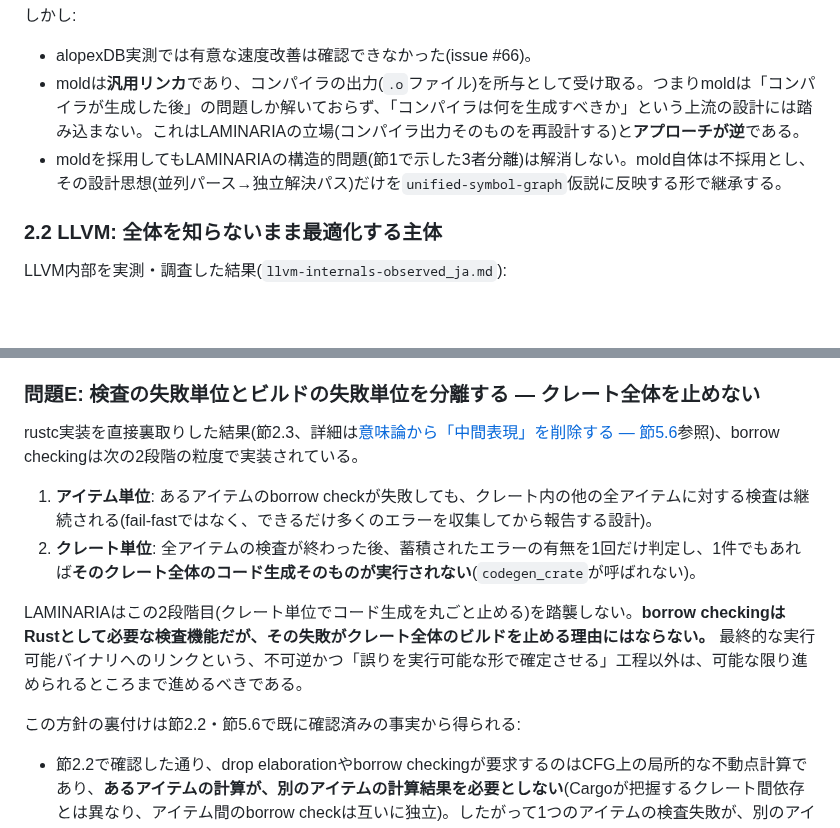
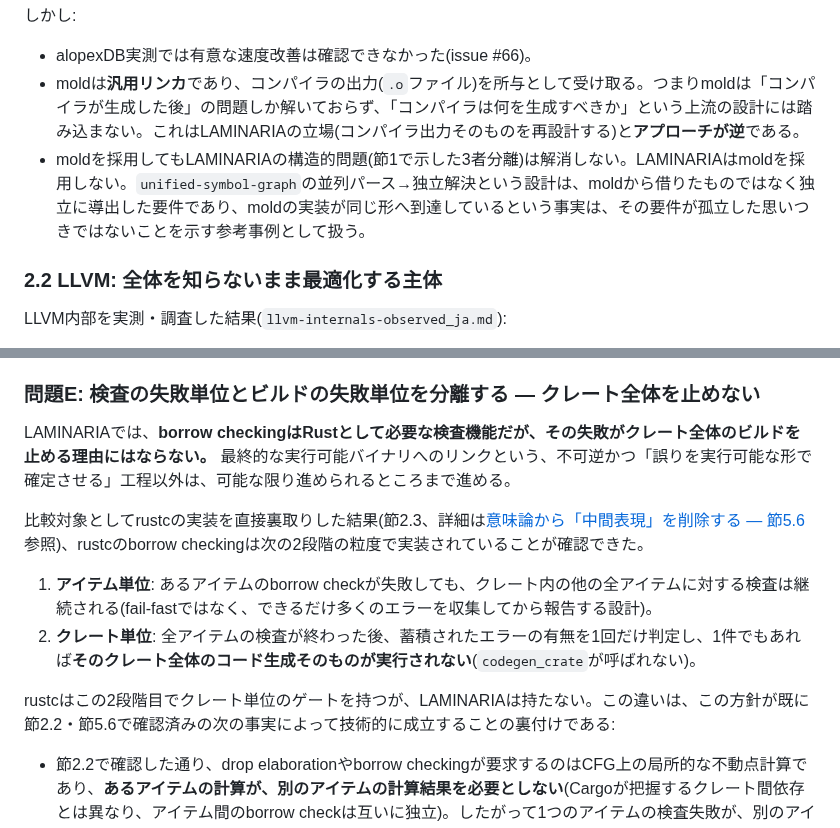
Before and after one commit to asopitech-labs/laminaria-rust-nim-toolchain, a Markdown page: docs/01-foundations/joint-symbol-schedule-layout-design_ja.md, 2 parts joined by grey strips. Drawn GitHub-style; blank space fills up the shorter version.

```diff
--- a/docs/01-foundations/joint-symbol-schedule-layout-design_ja.md
+++ b/docs/01-foundations/joint-symbol-schedule-layout-design_ja.md
@@ -66,7 +66,7 @@ mold linkerは、全入力を先に並列パースし、独立した並列パス
 
 - alopexDB実測では有意な速度改善は確認できなかった(issue #66)。
 - moldは**汎用リンカ**であり、コンパイラの出力(`.o`ファイル)を所与として受け取る。つまりmoldは「コンパイラが生成した後」の問題しか解いておらず、「コンパイラは何を生成すべきか」という上流の設計には踏み込まない。これはLAMINARIAの立場(コンパイラ出力そのものを再設計する)と**アプローチが逆**である。
-- moldを採用してもLAMINARIAの構造的問題(節1で示した3者分離)は解消しない。mold自体は不採用とし、その設計思想(並列パース→独立解決パス)だけを`unified-symbol-graph`仮説に反映する形で継承する。
+- moldを採用してもLAMINARIAの構造的問題(節1で示した3者分離)は解消しない。LAMINARIAはmoldを採用しない。`unified-symbol-graph`の並列パース→独立解決という設計は、moldから借りたものではなく独立に導出した要件であり、moldの実装が同じ形へ到達しているという事実は、その要件が孤立した思いつきではないことを示す参考事例として扱う。
 
 ### 2.2 LLVM: 全体を知らないまま最適化する主体
 
@@ -140,14 +138,14 @@ LAMINARIAの成果物は「ビルドできる」だけでは不十分であり
 
 ### 問題E: 検査の失敗単位とビルドの失敗単位を分離する — クレート全体を止めない
 
-rustc実装を直接裏取りした結果(節2.3、詳細は[意味論から「中間表現」を削除する — 節5.6](../02-research-areas/compiler/removing-intermediate-representation_ja.md#56-borrow-checkingは省略可能な診断かそれとも後続処理をブロックするゲートか)参照)、borrow checkingは次の2段階の粒度で実装されている。
+LAMINARIAでは、**borrow checkingはRustとして必要な検査機能だが、その失敗がクレート全体のビルドを止める理由にはならない。** 最終的な実行可能バイナリへのリンクという、不可逆かつ「誤りを実行可能な形で確定させる」工程以外は、可能な限り進められるところまで進める。
+
+比較対象としてrustcの実装を直接裏取りした結果(節2.3、詳細は[意味論から「中間表現」を削除する — 節5.6](../02-research-areas/compiler/removing-intermediate-representation_ja.md#56-borrow-checkingは省略可能な診断かそれとも後続処理をブロックするゲートか)参照)、rustcのborrow checkingは次の2段階の粒度で実装されていることが確認できた。
 
 1. **アイテム単位**: あるアイテムのborrow checkが失敗しても、クレート内の他の全アイテムに対する検査は継続される(fail-fastではなく、できるだけ多くのエラーを収集してから報告する設計)。
 2. **クレート単位**: 全アイテムの検査が終わった後、蓄積されたエラーの有無を1回だけ判定し、1件でもあれば**そのクレート全体のコード生成そのものが実行されない**(`codegen_crate`が呼ばれない)。
 
-LAMINARIAはこの2段階目(クレート単位でコード生成を丸ごと止める)を踏襲しない。**borrow checkingはRustとして必要な検査機能だが、その失敗がクレート全体のビルドを止める理由にはならない。** 最終的な実行可能バイナリへのリンクという、不可逆かつ「誤りを実行可能な形で確定させる」工程以外は、可能な限り進められるところまで進めるべきである。
-
-この方針の裏付けは節2.2・節5.6で既に確認済みの事実から得られる:
+rustcはこの2段階目でクレート単位のゲートを持つが、LAMINARIAは持たない。この違いは、この方針が既に節2.2・節5.6で確認済みの次の事実によって技術的に成立することの裏付けである:
 
 - 節2.2で確認した通り、drop elaborationやborrow checkingが要求するのはCFG上の局所的な不動点計算であり、**あるアイテムの計算が、別のアイテムの計算結果を必要としない**(Cargoが把握するクレート間依存とは異なり、アイテム間のborrow checkは互いに独立)。したがって1つのアイテムの検査失敗が、別のアイテムのコード生成を妨げる技術的な必然性はない。
 - 節1.2で確認した通り、rustcのCGU分割自体が既にクレート内をモジュール単位でグループ化しており(`place_mono_items`)、コード生成の単位は元々クレート全体ではなくCGU単位である。「クレート単位で一括して止める」という現状のゲート粒度は、コード生成が実際に扱う単位(CGU、さらに細かくはアイテム単位)より粗く、この粗さは実装上の選択であって構造的な必然ではない。
```
Also changed, not shown: other parts of docs/01-foundations/joint-symbol-schedule-layout-design_ja.md (+24 -24 lines).
